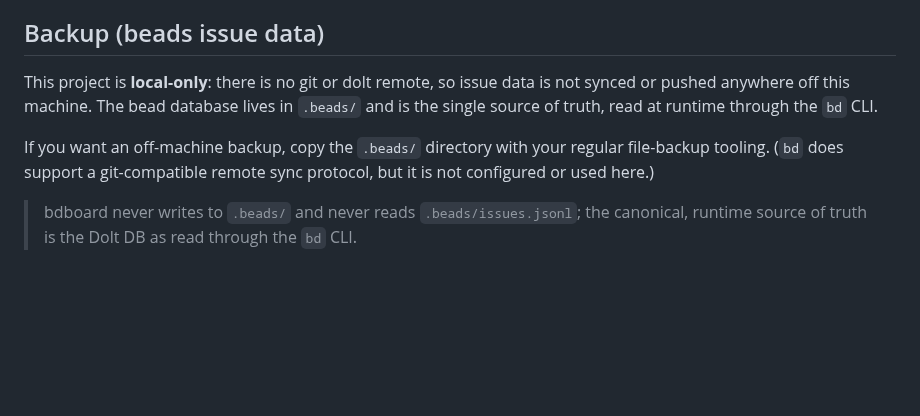
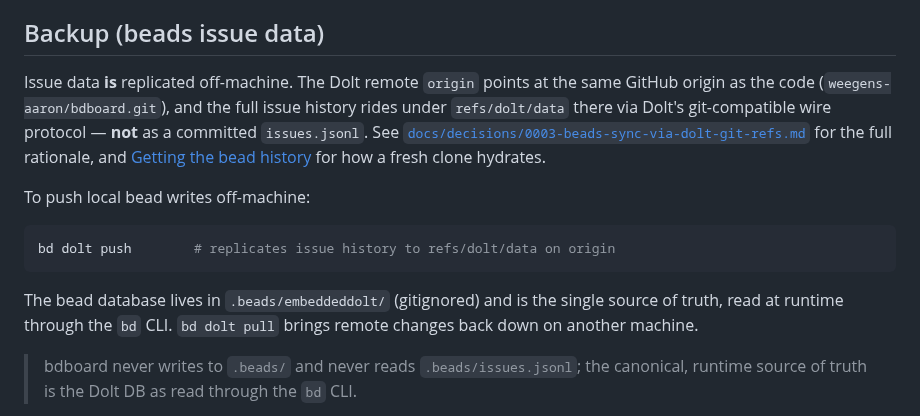
Before and after one commit to weegens-aaron/bdboard, a Markdown page: README.md, the part around the change. GitHub-like rendering; blank space fills up the shorter version.

````diff
--- a/README.md
+++ b/README.md
@@ -147,14 +147,23 @@ bd bootstrap --yes
 
 ## Backup (beads issue data)
 
-This project is **local-only**: there is no git or dolt remote, so issue data
-is not synced or pushed anywhere off this machine. The bead database lives in
-`.beads/` and is the single source of truth, read at runtime through the `bd`
-CLI.
+Issue data **is** replicated off-machine. The Dolt remote `origin` points at
+the same GitHub origin as the code (`weegens-aaron/bdboard.git`), and the full
+issue history rides under `refs/dolt/data` there via Dolt's git-compatible wire
+protocol — **not** as a committed `issues.jsonl`. See
+[`docs/decisions/0003-beads-sync-via-dolt-git-refs.md`](docs/decisions/0003-beads-sync-via-dolt-git-refs.md)
+for the full rationale, and [Getting the bead history](#getting-the-bead-history-fresh-clone)
+for how a fresh clone hydrates.
 
-If you want an off-machine backup, copy the `.beads/` directory with your
-regular file-backup tooling. (`bd` does support a git-compatible remote sync
-protocol, but it is not configured or used here.)
+To push local bead writes off-machine:
+
+```sh
+bd dolt push        # replicates issue history to refs/dolt/data on origin
+```
+
+The bead database lives in `.beads/embeddeddolt/` (gitignored) and is the
+single source of truth, read at runtime through the `bd` CLI. `bd dolt pull`
+brings remote changes back down on another machine.
 
 > bdboard never writes to `.beads/` and never reads `.beads/issues.jsonl`; the
 > canonical, runtime source of truth is the Dolt DB as read through the `bd` CLI.
````
Also changed, not shown: AGENTS.md (+19 -13 lines).
